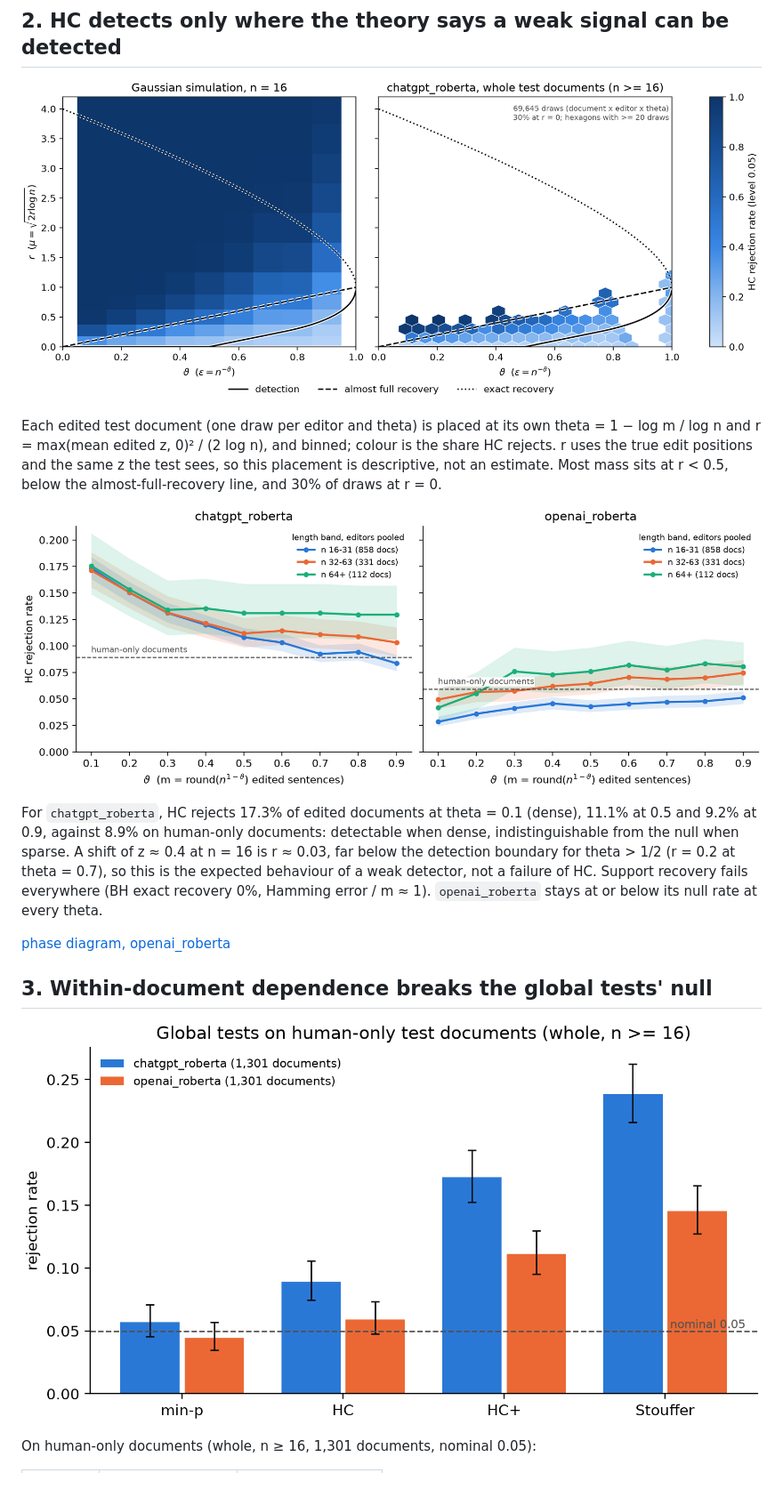
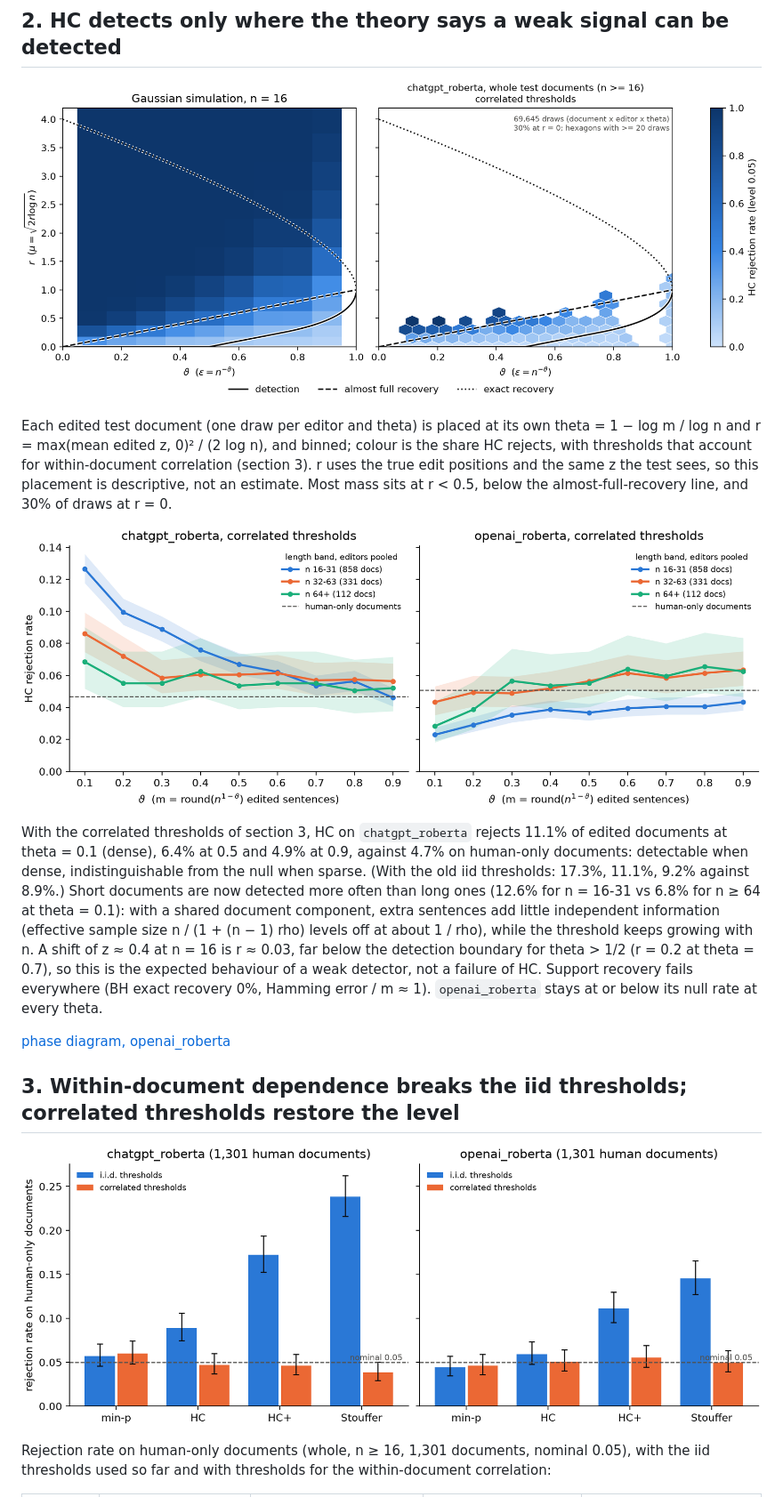
Before and after one commit to Ege-Cakar/sparse-ai-edits, a Markdown page: docs/pilot-results.md, the part around one of its changes. Shown at 89% size. Rendered like a GitHub page; pictures changed too: docs/figures/pilot/phase_chatgpt_roberta.png, docs/figures/pilot/power.png, docs/figures/pilot/type1.png.

```diff
--- a/docs/pilot-results.md
+++ b/docs/pilot-results.md
@@ -43,23 +43,29 @@ AUC of edited vs human test sentences (all sources; 0.5 = no signal):
 ![phase diagram, chatgpt_roberta](figures/pilot/phase_chatgpt_roberta.png)
 
 Each edited test document (one draw per editor and theta) is placed at its own theta = 1 − log m / log n and
-r = max(mean edited z, 0)² / (2 log n), and binned; colour is the share HC rejects. r uses the true edit positions
+r = max(mean edited z, 0)² / (2 log n), and binned; colour is the share HC rejects, with thresholds that account for
+within-document correlation (section 3). r uses the true edit positions
 and the same z the test sees, so this placement is descriptive, not an estimate. Most mass sits at r < 0.5, below
 the almost-full-recovery line, and 30% of draws at r = 0.
 
 ![HC power by theta](figures/pilot/power.png)
 
-For `chatgpt_roberta`, HC rejects 17.3% of edited documents at theta = 0.1 (dense), 11.1% at 0.5 and 9.2% at 0.9,
-against 8.9% on human-only documents: detectable when dense, indistinguishable from the null when sparse. A shift of
+With the correlated thresholds of section 3, HC on `chatgpt_roberta` rejects 11.1% of edited documents at
+theta = 0.1 (dense), 6.4% at 0.5 and 4.9% at 0.9, against 4.7% on human-only documents: detectable when dense,
+indistinguishable from the null when sparse. (With the old iid thresholds: 17.3%, 11.1%, 9.2% against 8.9%.)
+Short documents are now detected more often than long ones (12.6% for n = 16-31 vs 6.8% for n ≥ 64 at
+theta = 0.1): with a shared document component, extra sentences add little independent information (effective
+sample size n / (1 + (n − 1) rho) levels off at about 1 / rho), while the threshold keeps growing with n. A shift of
 z ≈ 0.4 at n = 16 is r ≈ 0.03, far below the detection boundary for theta > 1/2 (r = 0.2 at theta = 0.7), so this
 is the expected behaviour of a weak detector, not a failure of HC. Support recovery fails everywhere (BH exact
 recovery 0%, Hamming error / m ≈ 1). `openai_roberta` stays at or below its null rate at every theta.
 
 [phase diagram, openai_roberta](figures/pilot/phase_openai_roberta.png)
 
-## 3. Within-document dependence breaks the global tests' null
+## 3. Within-document dependence breaks the iid thresholds; correlated thresholds restore the level
 
 ![type I error](figures/pilot/type1.png)
 
-On human-only documents (whole, n ≥ 16, 1,301 documents, nominal 0.05):
+Rejection rate on human-only documents (whole, n ≥ 16, 1,301 documents, nominal 0.05), with the iid thresholds
+used so far and with thresholds for the within-document correlation:
 
```
Also changed, not shown: other parts of docs/pilot-results.md (+26 -20 lines), docs/review.md (+8 -2 lines), docs/figures/pilot/phase_openai_roberta.png.
